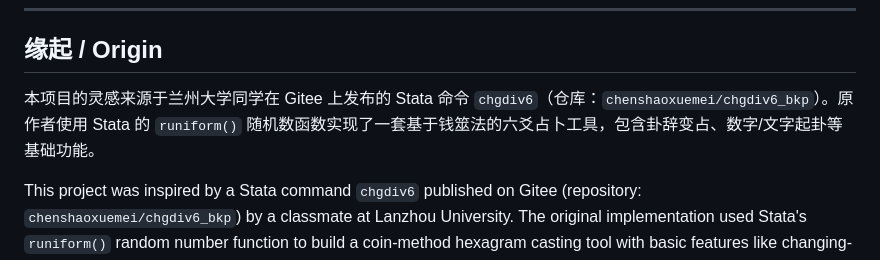
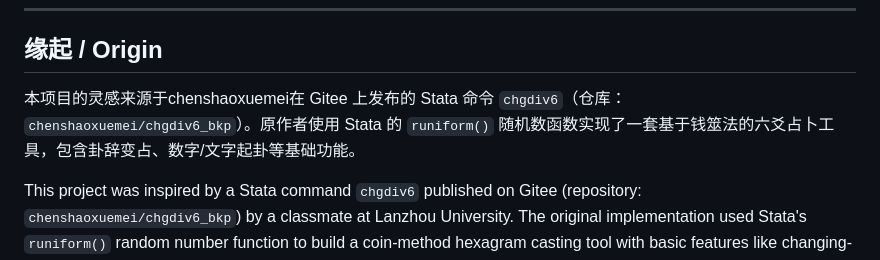
Before and after one commit to Gattherss/iching-six-line-divination, a Markdown page: README.md, the part around the change. Rendered like a GitHub page.

```diff
--- a/README.md
+++ b/README.md
@@ -8,7 +8,7 @@
 
 ## 缘起 / Origin
 
-本项目的灵感来源于兰州大学同学在 Gitee 上发布的 Stata 命令 `chgdiv6`（仓库：`chenshaoxuemei/chgdiv6_bkp`）。原作者使用 Stata 的 `runiform()` 随机数函数实现了一套基于钱筮法的六爻占卜工具，包含卦辞变占、数字/文字起卦等基础功能。
+本项目的灵感来源于chenshaoxuemei在 Gitee 上发布的 Stata 命令 `chgdiv6`（仓库：`chenshaoxuemei/chgdiv6_bkp`）。原作者使用 Stata 的 `runiform()` 随机数函数实现了一套基于钱筮法的六爻占卜工具，包含卦辞变占、数字/文字起卦等基础功能。
 
 This project was inspired by a Stata command `chgdiv6` published on Gitee (repository: `chenshaoxuemei/chgdiv6_bkp`) by a classmate at Lanzhou University. The original implementation used Stata's `runiform()` random number function to build a coin-method hexagram casting tool with basic features like changing-line interpretation and numeric/text-based seed generation.
 
```
